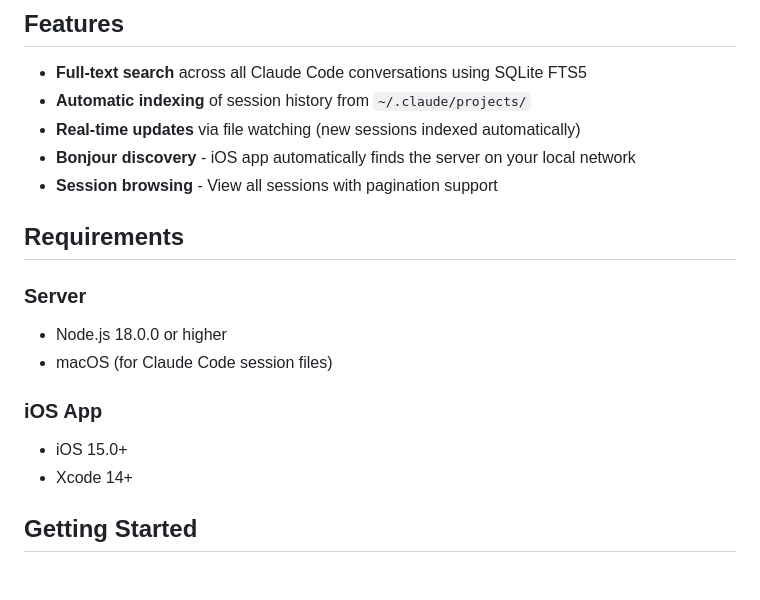
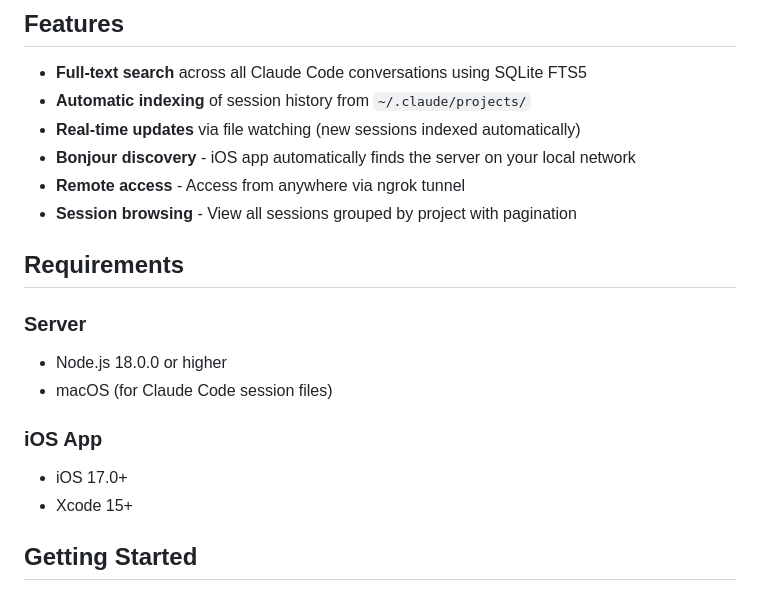
Before and after one commit to huanluu/ClaudeHistorySearch, a Markdown page: README.md, the part around one of its changes. Drawn GitHub-style.

```diff
--- a/README.md
+++ b/README.md
@@ -8,7 +8,8 @@ A local search system for Claude Code session history. Consists of a Node.js ser
 - **Automatic indexing** of session history from `~/.claude/projects/`
 - **Real-time updates** via file watching (new sessions indexed automatically)
 - **Bonjour discovery** - iOS app automatically finds the server on your local network
-- **Session browsing** - View all sessions with pagination support
+- **Remote access** - Access from anywhere via ngrok tunnel
+- **Session browsing** - View all sessions grouped by project with pagination
 
 ## Requirements
 
@@ -17,8 +18,8 @@ A local search system for Claude Code session history. Consists of a Node.js ser
 - macOS (for Claude Code session files)
 
 ### iOS App
-- iOS 15.0+
-- Xcode 14+
+- iOS 17.0+
+- Xcode 15+
 
 ## Getting Started
 
```
Also changed, not shown: other parts of README.md (+50 -1 lines).
